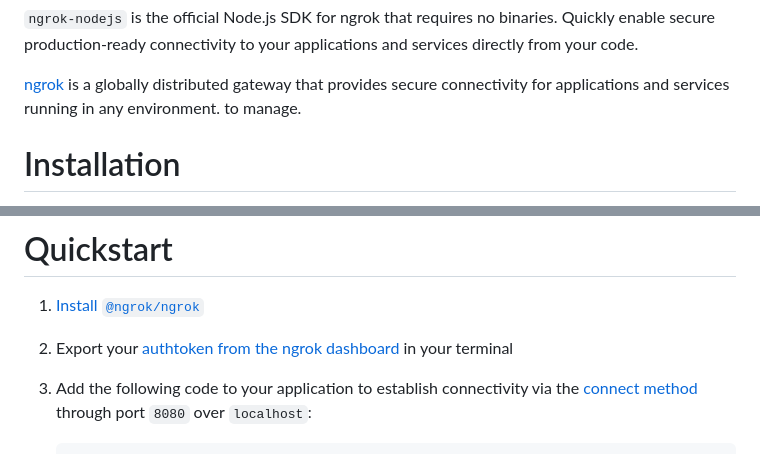
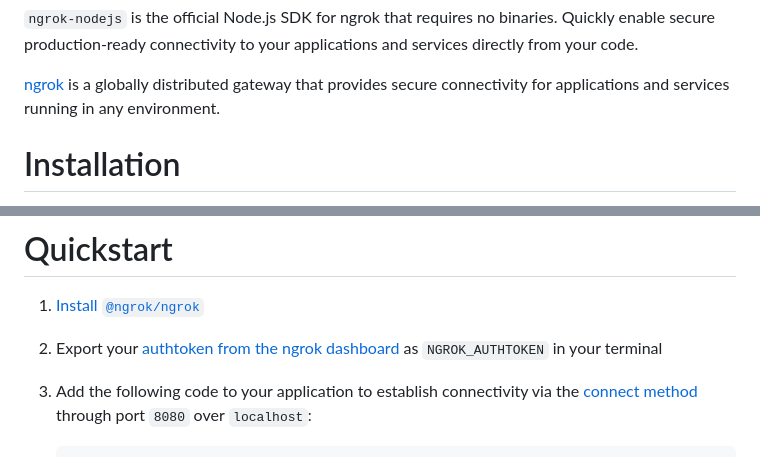
Before and after one commit to ngrok/ngrok-javascript, a Markdown page: README.md, 2 parts joined by grey strips. GitHub-like rendering.

Commit message:
chore(readme): fix dangling phrase and add env variable name

````diff
--- a/README.md
+++ b/README.md
@@ -17,7 +17,6 @@
 `ngrok-nodejs` is the official Node.js SDK for ngrok that requires no binaries. Quickly enable secure production-ready connectivity to your applications and services directly from your code.
 
 [ngrok](https://ngrok.com) is a globally distributed gateway that provides secure connectivity for applications and services running in any environment.
-to manage.
 
 # Installation
 
@@ -42,7 +41,7 @@ pnpm add @ngrok/ngrok
 # Quickstart
 
 1. [Install `@ngrok/ngrok`](#installation)
-2. Export your [authtoken from the ngrok dashboard](https://dashboard.ngrok.com/get-started/your-authtoken) in your terminal
+2. Export your [authtoken from the ngrok dashboard](https://dashboard.ngrok.com/get-started/your-authtoken) as `NGROK_AUTHTOKEN` in your terminal
 3. Add the following code to your application to establish connectivity via the [connect method](https://github.com/ngrok/ngrok-nodejs/blob/main/examples/ngrok-connect-minimal.js) through port `8080` over `localhost`:
 
     ```jsx
````
